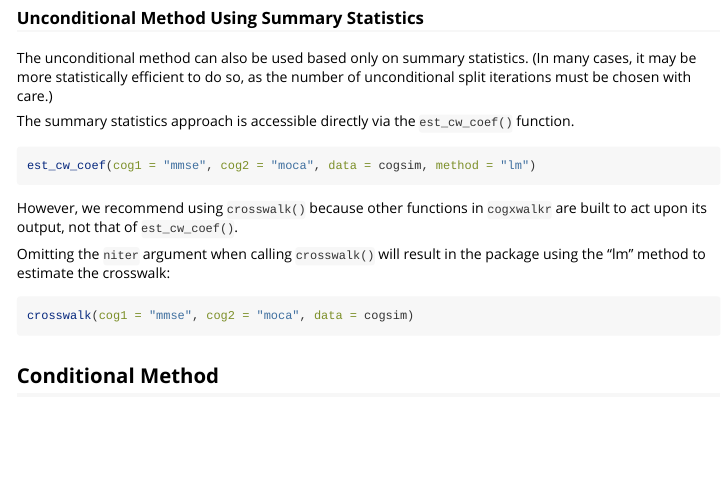
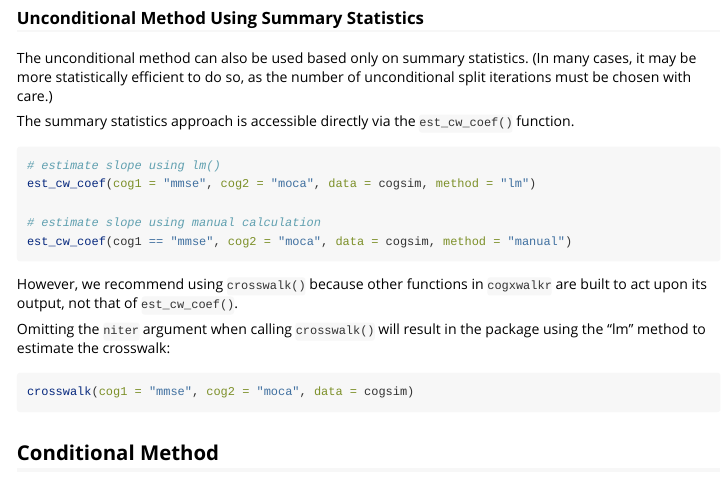
Before and after one commit to jrgant/cogxwalkr, an R Markdown document (vignettes/getting-started.rmd): the page in a window 1100 px wide, from 2600 px down. Rendered offline with R 4.5, knitr and Pandoc, with nearby package versions; some code elsewhere in the file could not run offline.

Commit message:
add another est_cw_coef() example

````diff
--- a/vignettes/getting-started.rmd
+++ b/vignettes/getting-started.rmd
@@ -147,7 +147,11 @@ The unconditional method can also be used based only on summary statistics. (In
 The summary statistics approach is accessible directly via the `est_cw_coef()` function.
 
 ```{r}
+# estimate slope using lm()
 est_cw_coef(cog1 = "mmse", cog2 = "moca", data = cogsim, method = "lm")
+
+# estimate slope using manual calculation
+est_cw_coef(cog1 == "mmse", cog2 = "moca", data = cogsim, method = "manual")
 ```
 
 However, we recommend using `crosswalk()` because other functions in `cogxwalkr` are built to act upon its output, not that of `est_cw_coef()`.
````
